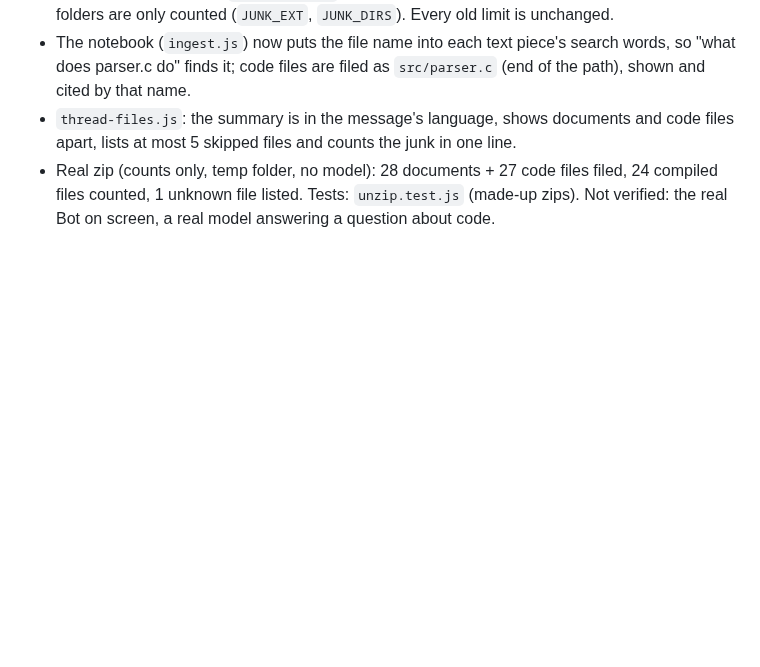
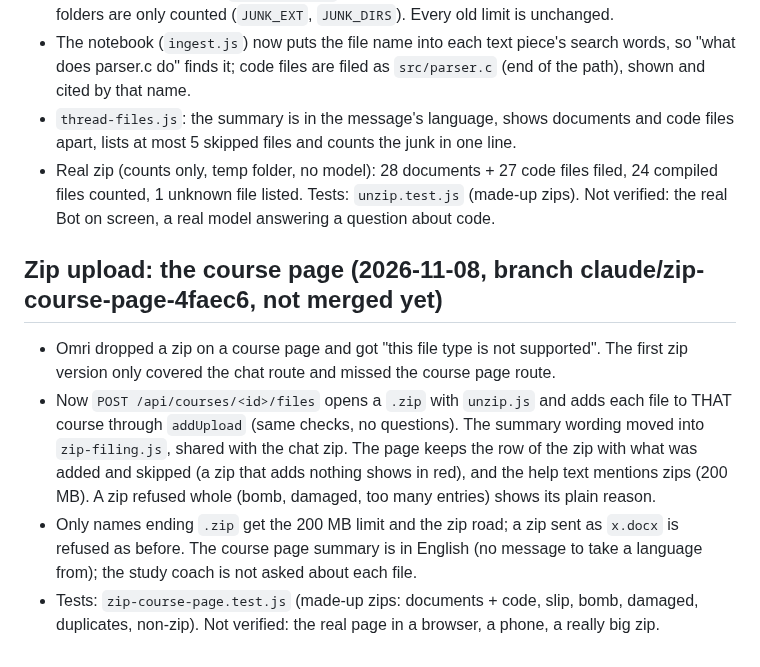
Before and after one commit to omriyaacobi/FirstAttemptAssistant, a Markdown page: PROGRESS.md, the part around the change. Rendered like a GitHub page; blank space fills up the shorter version.

Commit message:
Notes: zip upload on the course page (CLAUDE.md bullet, PROGRESS.md)
Co-Authored-By: Claude Sonnet 5.5 <noreply@anthropic.com>

```diff
--- a/PROGRESS.md
+++ b/PROGRESS.md
@@ -634,3 +634,9 @@ All in `public/index.html` (no server file changed). Tested on a private server
 - The notebook (`ingest.js`) now puts the file name into each text piece's search words, so "what does parser.c do" finds it; code files are filed as `src/parser.c` (end of the path), shown and cited by that name.
 - `thread-files.js`: the summary is in the message's language, shows documents and code files apart, lists at most 5 skipped files and counts the junk in one line.
 - Real zip (counts only, temp folder, no model): 28 documents + 27 code files filed, 24 compiled files counted, 1 unknown file listed. Tests: `unzip.test.js` (made-up zips). Not verified: the real Bot on screen, a real model answering a question about code.
+
+## Zip upload: the course page (2026-11-08, branch claude/zip-course-page-4faec6, not merged yet)
+- Omri dropped a zip on a course page and got "this file type is not supported". The first zip version only covered the chat route and missed the course page route.
+- Now `POST /api/courses/<id>/files` opens a `.zip` with `unzip.js` and adds each file to THAT course through `addUpload` (same checks, no questions). The summary wording moved into `zip-filing.js`, shared with the chat zip. The page keeps the row of the zip with what was added and skipped (a zip that adds nothing shows in red), and the help text mentions zips (200 MB). A zip refused whole (bomb, damaged, too many entries) shows its plain reason.
+- Only names ending `.zip` get the 200 MB limit and the zip road; a zip sent as `x.docx` is refused as before. The course page summary is in English (no message to take a language from); the study coach is not asked about each file.
+- Tests: `zip-course-page.test.js` (made-up zips: documents + code, slip, bomb, damaged, duplicates, non-zip). Not verified: the real page in a browser, a phone, a really big zip.
```
Also changed, not shown: CLAUDE.md (+1 -1 lines).
